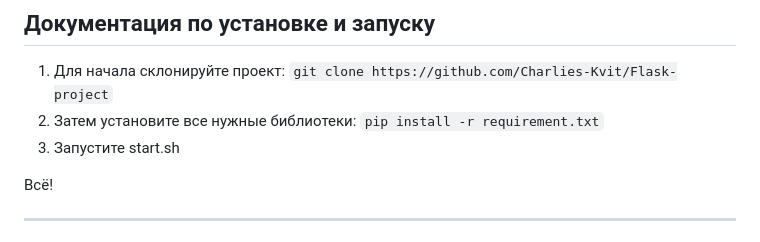
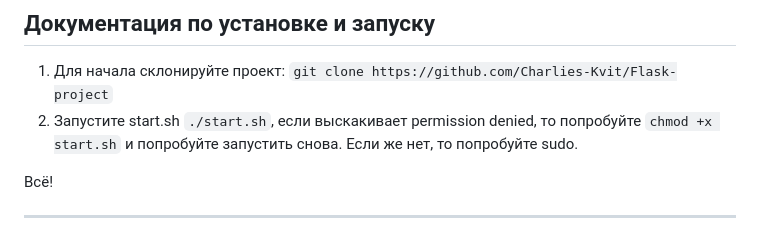
Before and after one commit to Charlies-Kvit/TemplateStock, a Markdown page: README.md, the part around the change. GitHub-like rendering.

````diff
--- a/README.md
+++ b/README.md
@@ -11,8 +11,7 @@
 ---
 ## Документация по установке и запуску
 1. Для начала склонируйте проект: ```git clone https://github.com/Charlies-Kvit/Flask-project```
-2. Затем установите все нужные библиотеки: ```pip install -r requirement.txt```
-3. Запустите start.sh
+2. Запустите start.sh ```./start.sh```, если выскакивает permission denied, то попробуйте ```chmod +x start.sh``` и попробуйте запустить снова. Если же нет, то попробуйте sudo.
 
 Всё!
 
````
